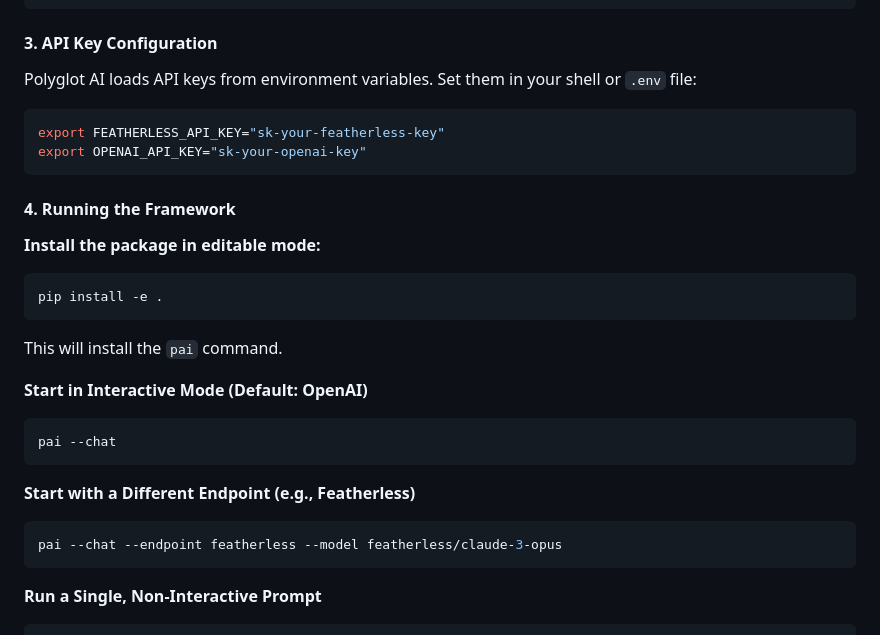
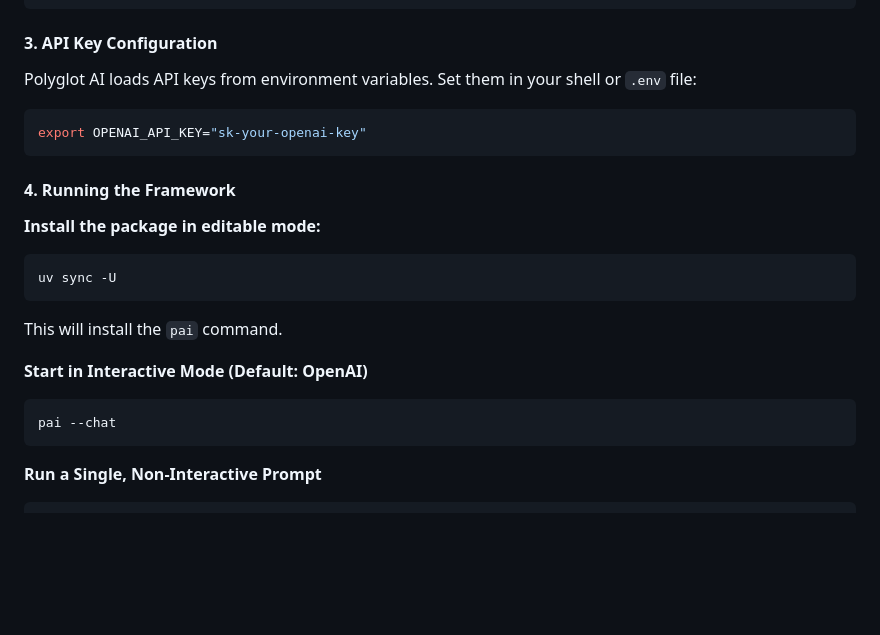
Before and after one commit to mattsta/pai, a Markdown page: README.md, the part around the change. Rendered like a GitHub page; blank space fills up the shorter version.

Commit message:
Cleanup README structure a little

````diff
--- a/README.md
+++ b/README.md
@@ -49,7 +49,6 @@ pyproject.toml            # Project dependencies and definition
 Polyglot AI loads API keys from environment variables. Set them in your shell or `.env` file:
 
 ```bash
-export FEATHERLESS_API_KEY="sk-your-featherless-key"
 export OPENAI_API_KEY="sk-your-openai-key"
 ```
 
@@ -57,18 +56,13 @@ export OPENAI_API_KEY="sk-your-openai-key"
 
 **Install the package in editable mode:**
 ```bash
-pip install -e .
+uv sync -U
 ```
 This will install the `pai` command.
 
 **Start in Interactive Mode (Default: OpenAI)**
 ```bash
 pai --chat
-```
-
-**Start with a Different Endpoint (e.g., Featherless)**
-```bash
-pai --chat --endpoint featherless --model featherless/claude-3-opus
 ```
 
 **Run a Single, Non-Interactive Prompt**
````
